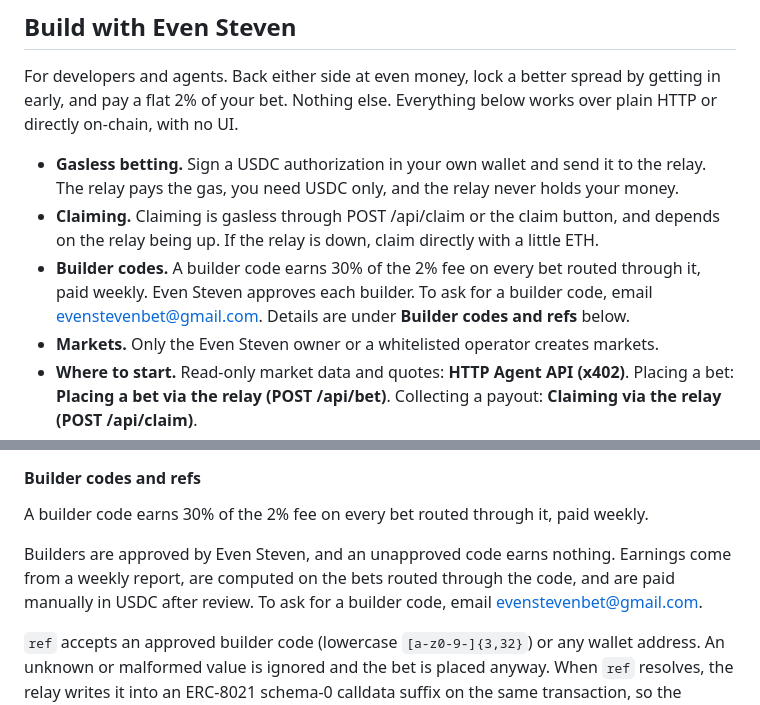
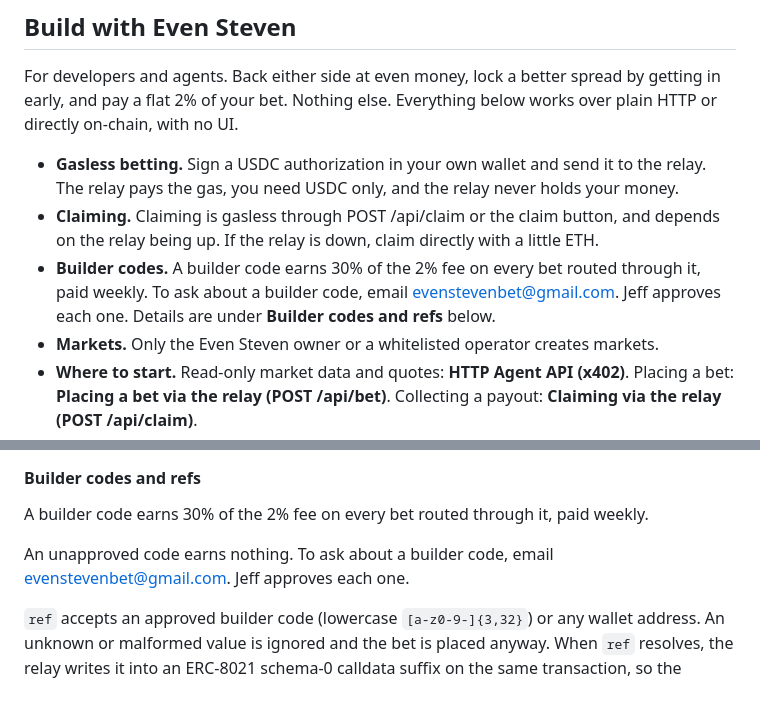
Before and after one commit to EvenStevenBet/even-steven, a Markdown page: AGENTS.md, 2 parts joined by grey strips. Rendered like a GitHub page.

Commit message:
docs: builder wording per Jeff: approved sentence, 'To ask about a builder code ... Jeff approves each one.'
Drops 'Even Steven approves each builder' and the earnings/paid-manually sentence after the
approved sentence. Points scoreboard copy and README are untouched.

Co-Authored-By: Claude Sonnet 5.5 <noreply@anthropic.com>

```diff
--- a/AGENTS.md
+++ b/AGENTS.md
@@ -16,7 +16,7 @@ For developers and agents. Back either side at even money, lock a better spread
 
 - **Gasless betting.** Sign a USDC authorization in your own wallet and send it to the relay. The relay pays the gas, you need USDC only, and the relay never holds your money.
 - **Claiming.** Claiming is gasless through POST /api/claim or the claim button, and depends on the relay being up. If the relay is down, claim directly with a little ETH.
-- **Builder codes.** A builder code earns 30% of the 2% fee on every bet routed through it, paid weekly. Even Steven approves each builder. To ask for a builder code, email evenstevenbet@gmail.com. Details are under **Builder codes and refs** below.
+- **Builder codes.** A builder code earns 30% of the 2% fee on every bet routed through it, paid weekly. To ask about a builder code, email evenstevenbet@gmail.com. Jeff approves each one. Details are under **Builder codes and refs** below.
 - **Markets.** Only the Even Steven owner or a whitelisted operator creates markets.
 - **Where to start.** Read-only market data and quotes: **HTTP Agent API (x402)**. Placing a bet: **Placing a bet via the relay (POST /api/bet)**. Collecting a payout: **Claiming via the relay (POST /api/claim)**.
 
@@ -305,7 +305,7 @@ not reusable:
 
 A builder code earns 30% of the 2% fee on every bet routed through it, paid weekly.
 
-Builders are approved by Even Steven, and an unapproved code earns nothing. Earnings come from a weekly report, are computed on the bets routed through the code, and are paid manually in USDC after review. To ask for a builder code, email evenstevenbet@gmail.com.
+An unapproved code earns nothing. To ask about a builder code, email evenstevenbet@gmail.com. Jeff approves each one.
 
 `ref` accepts an approved builder code (lowercase `[a-z0-9-]{3,32}`) or any wallet address. An unknown or malformed value is ignored and the bet is placed anyway. When `ref` resolves, the relay writes it into an ERC-8021 schema-0 calldata suffix on the same transaction, so the attribution is on-chain. The market ignores trailing calldata, and nothing about the bet changes. A `ref` that would pay the bettor (the bettor's own address, or a builder code whose payout address is the bettor's) is dropped: self-referral earns nothing. Only the holder of the signed authorization can submit it, so only the submitter chooses the ref.
 
```
